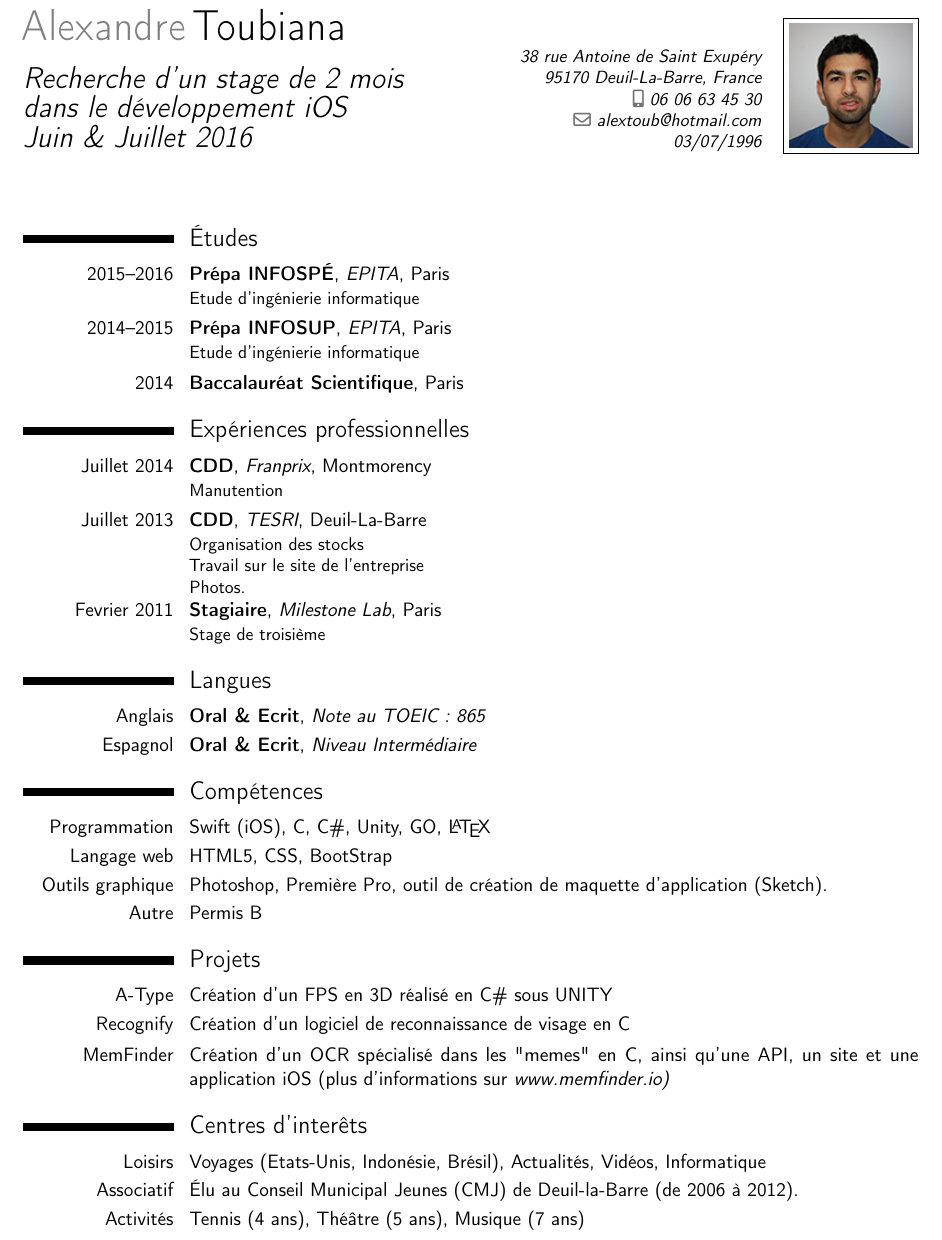
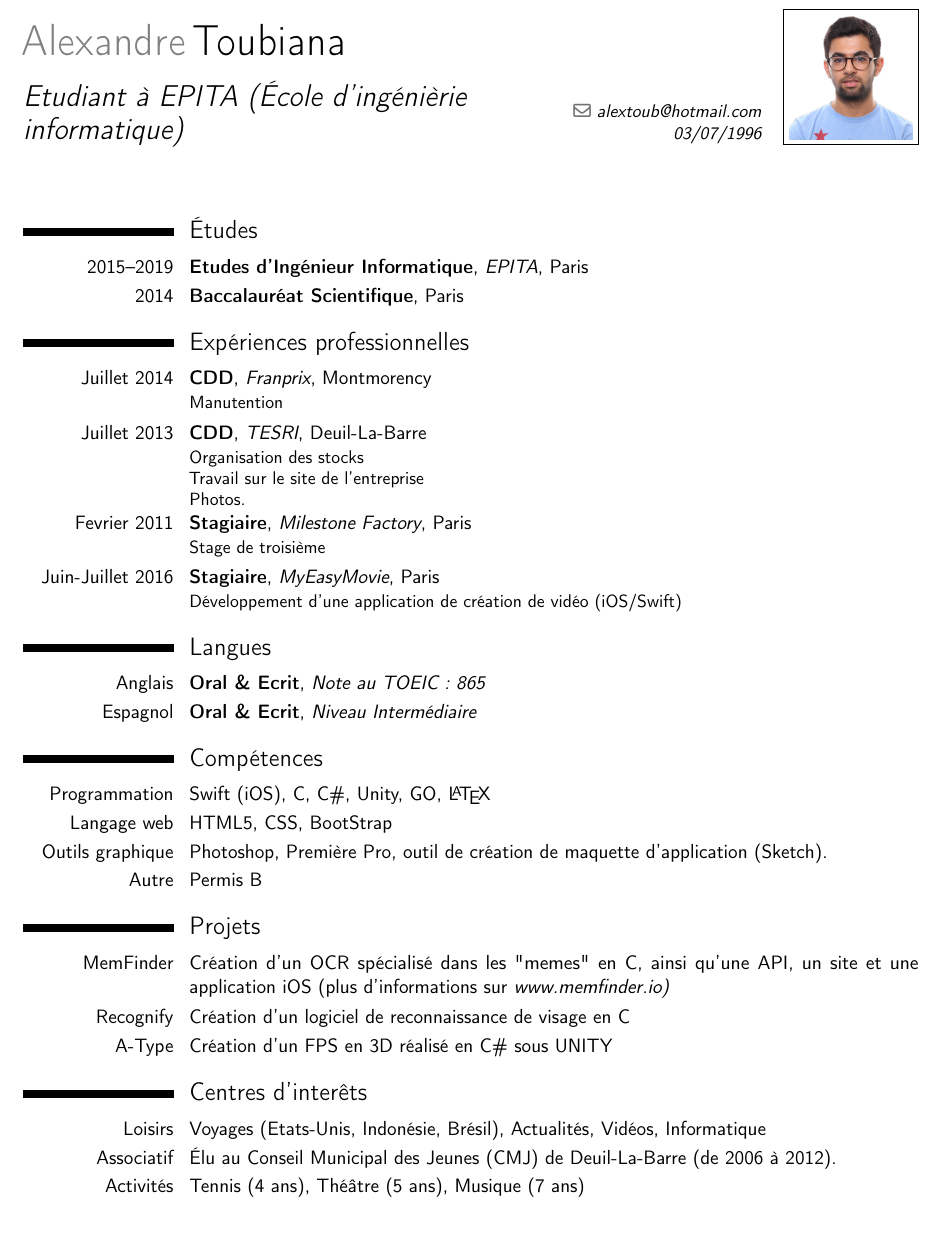
Before and after one commit to alextoub/cv, a LaTeX CV (main.tex): part of the page, cut so that both start at the same text. Compiled offline with pdfLaTeX.

Commit message:
Update CV / New picture / New Pro exp

```diff
--- a/main.tex
+++ b/main.tex
@@ -10,22 +10,22 @@
 %\setlength{\makecvtitlenamewidth}{10cm}
 \renewcommand*{\namefont}{\fontsize{25}{40}\mdseries\upshape}
 
+\name{Alexandre}{Toubiana}
+\title{Etudiant à EPITA (École d'ingénièrie informatique)}
 
-\name{Alexandre}{Toubiana}
-\title{Recherche d'un stage de 2 mois \newline dans le développement iOS \newline Juin \& Juillet 2016}
-\address{38 rue Antoine de Saint Exupéry}{95170 Deuil-La-Barre, France}
-\phone[mobile]{06~06~63~45~30}
-\email{alextoub@hotmail.com}               \extrainfo{03/07/1996}
-\photo[70pt][0.4pt]{Profile1}
+%\title{Recherche d'un stage de 2 mois \newline dans le développement iOS \newline Juin \& Juillet 2016}
+%\address{38 rue Antoine de Saint Exupéry}{95170 Deuil-La-Barre, France}
+%\phone[mobile]{06~06~63~45~30}
+\email{alextoub@hotmail.com}
+\extrainfo{03/07/1996}
+\photo[70pt][0.4pt]{Profile2}
 %\quote{Some quote}
-
 
 \begin{document}
 \makecvtitle
 
 \section{Études}
-\cventry{2015--2016}{Prépa INFOSPÉ}{EPITA}{Paris}{}{Etude d'ingénierie informatique}
-\cventry{2014--2015}{Prépa INFOSUP}{EPITA}{Paris}{}{Etude d'ingénierie informatique}
+\cventry{2015--2019}{Etudes d'Ingénieur Informatique}{EPITA}{Paris}{}{}
 \cventry{2014}{Baccalauréat Scientifique}{}{Paris}{}{}
 
 %\cventry{2014--2015}{Degree}{Institution}{City}{\textit{Grade}}{Description}
@@ -33,7 +33,8 @@
 \section{Expériences professionnelles}
 \cventry{Juillet 2014}{CDD}{Franprix}{Montmorency}{}{Manutention}
 \cventry{Juillet 2013}{CDD}{TESRI}{Deuil-La-Barre}{}{Organisation des stocks\newline Travail sur le site de l'entreprise \newline Photos.}
-\cventry{Fevrier 2011}{Stagiaire}{Milestone Lab}{Paris}{}{Stage de troisième}
+\cventry{Fevrier 2011}{Stagiaire}{Milestone Factory}{Paris}{}{Stage de troisième}
+\cventry{Juin-Juillet 2016}{Stagiaire}{MyEasyMovie}{Paris}{}{Développement d'une application de création de vidéo (iOS/Swift)}
 %\cvitem{description}{Short thesis abstract}
 
 \section{Langues}
@@ -49,14 +50,14 @@
 \cvitem{Autre}{Permis B}
 
 \section{Projets}
+\cvitem{MemFinder}{Création d'un OCR spécialisé dans les "memes" en C, ainsi qu'une API, un site et une application iOS (plus d'informations sur \textit{www.memfinder.io)}}
+\cvitem{Recognify}{Création d'un logiciel de reconnaissance de visage en C}
 \cvitem{A-Type}{Création d'un FPS en 3D réalisé en C\# sous UNITY}
-\cvitem{Recognify}{Création d'un logiciel de reconnaissance de visage en C}
-\cvitem{MemFinder}{Création d'un OCR spécialisé dans les "memes" en C, ainsi qu'une API, un site et une application iOS (plus d'informations sur \textit{www.memfinder.io)}}
 
 
 \section{Centres d'interêts}
 \cvitem{Loisirs}{Voyages (Etats-Unis, Indonésie, Brésil), Actualités, Vidéos, Informatique}
-\cvitem{Associatif}{Élu au Conseil Municipal Jeunes (CMJ) de Deuil-la-Barre (de 2006 à 2012).}
+\cvitem{Associatif}{Élu au Conseil Municipal des Jeunes (CMJ) de Deuil-La-Barre (de 2006 à 2012).}
 \cvitem{Activités}{Tennis (4 ans), Théâtre (5 ans), Musique (7 ans)}
 
 \end{document}
```
Also changed, not shown: Profile1.png (deleted), Profile2.png (added), cv.pdf.
